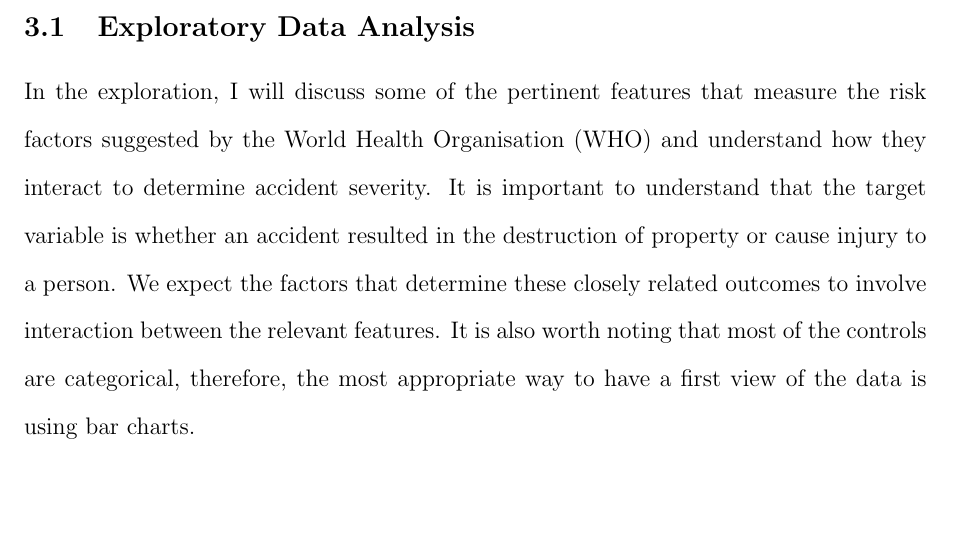
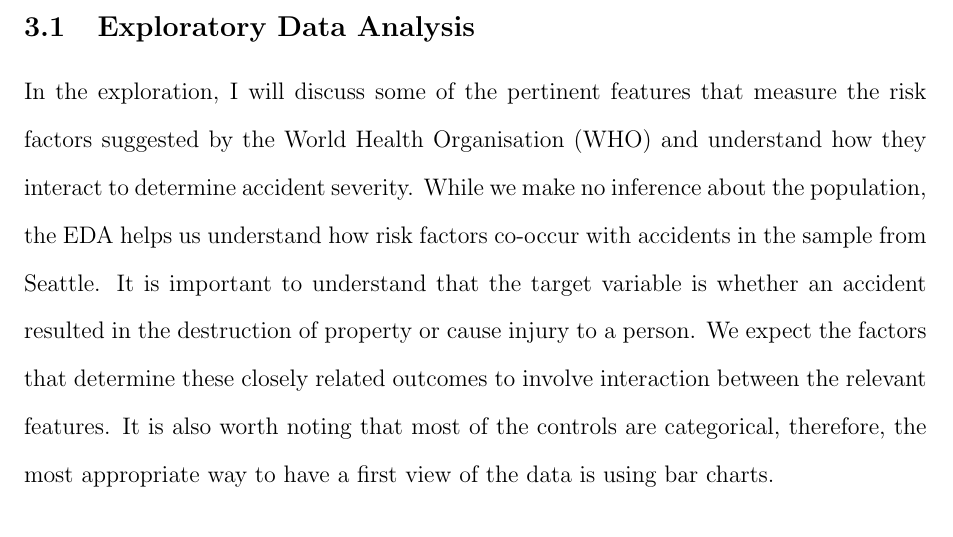
Before and after one commit to uzoma-iloanugo/Capstone-Project, a LaTeX document (capstone.tex): part of page 3 of 17, cut so that both start at the same text, the shorter picture padded with empty space. Compiled offline with pdfLaTeX.

Commit message:
Added comments to the EDA discussion

```diff
--- a/capstone.tex
+++ b/capstone.tex
@@ -58,7 +58,7 @@ The data used in the study is from the Seattle Department of Transport (SDOT). T
 In this section, I will explore the SDOT data and examine how important features determine the severity of accidents. I will also discuss all the variable that were used as-is and types of transformation that was done on the categorical features in the dataset. Finally, I will describe the transformed SDOT dataset that will be fed into the machine learning models.
 
 \subsection{Exploratory Data Analysis}
-In the exploration, I will discuss some of the pertinent features that measure the risk factors suggested by the World Health Organisation (WHO) and understand how they interact to determine accident severity. It is important to understand that the target variable is whether an accident resulted in the destruction of property or cause injury to a person. We expect the factors that determine these closely related outcomes to involve interaction between the relevant features. It is also worth noting that most of the controls are categorical, therefore, the most appropriate way to have a first view of the data is using bar charts.\\
+In the exploration, I will discuss some of the pertinent features that measure the risk factors suggested by the World Health Organisation (WHO) and understand how they interact to determine accident severity. While we make no inference about the population, the EDA helps us understand how risk factors co-occur with accidents in the sample from Seattle. It is important to understand that the target variable is whether an accident resulted in the destruction of property or cause injury to a person. We expect the factors that determine these closely related outcomes to involve interaction between the relevant features. It is also worth noting that most of the controls are categorical, therefore, the most appropriate way to have a first view of the data is using bar charts.\\
 
 First, I plot the distribution of accidents at varying weather conditions. Figure \ref{fig1} shows that surprisingly, majority of the accidents in the dataset happened when the weather was clear. In trying to understand why this is the case, I consider how light condition and driving under the influence affect accidents severity when the weather is clear. Figure \ref{fig2} is a plot that decomposes the accident severity when the weather is clear by the light conditions and driving under the influence of psychoactive substances. What we note is that when driver's were under the influence, the highest number accidents occurred when the road was dark. Also, figure \ref{fig3} interacts speeding in varying light conditions under a clear weather. We see similar results that most accidents occured when driver's were speeding in dark roads. These results suggests poor lighting on roads contribute to accidents. However, it does not clearly distinguish when accidents cause damage to property versus when it causes injuries. \\
 
```
Also changed, not shown: capstone.pdf.
